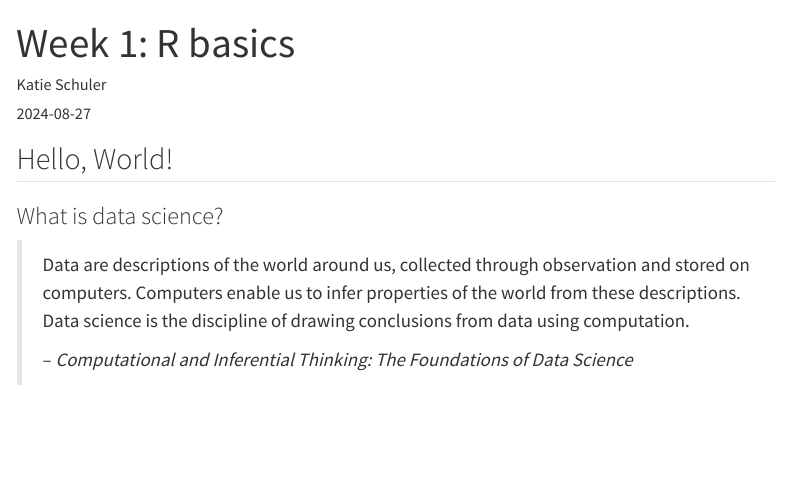
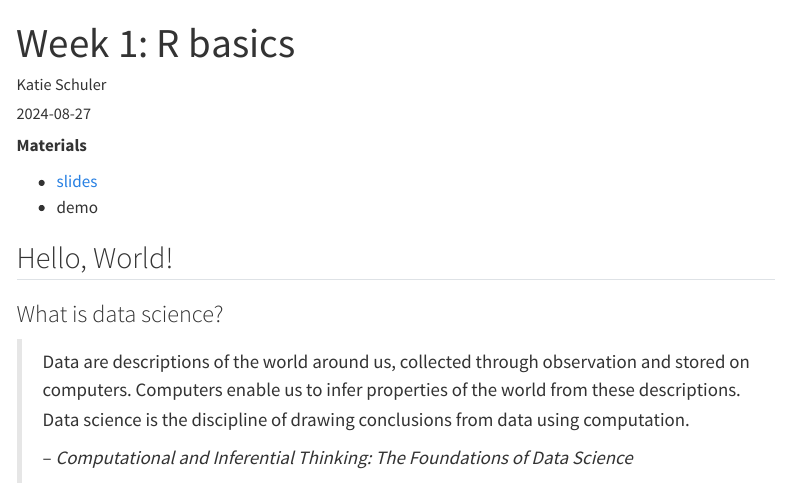
Before and after one commit to yjunechoe/datasci-1, a Quarto document (notes/week-01-r-basics.qmd): the page in a window 1100 px wide, from its top. Rendered offline with R 4.5, knitr and Pandoc in place of Quarto, with nearby package versions; menus at the side of the page are left out.

Commit message:
first day revised

```diff
--- a/notes/week-01-r-basics.qmd
+++ b/notes/week-01-r-basics.qmd
@@ -8,6 +8,11 @@ format:
         toc-depth: 3
     pdf: default
 ---
+
+**Materials**
+
+- [slides](/slides/week-01-r-basics.qmd)
+- demo
 
 ## Hello, World!
 ### What is data science?
```
Also changed, not shown: _schedule.qmd (+1 -1 lines), docs/search.json, 7 other files.
